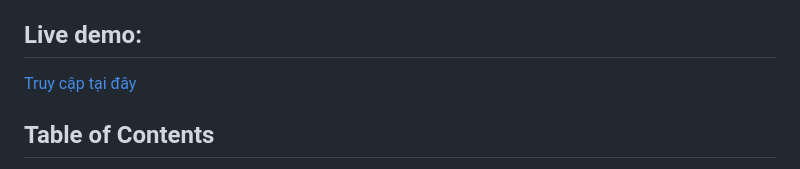
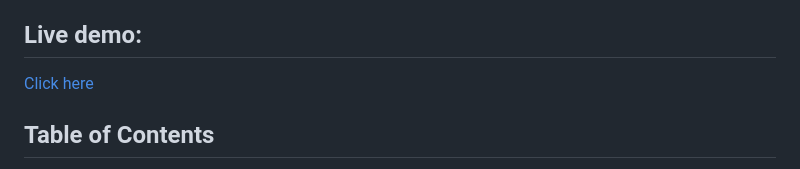
Before and after one commit to lee-vtruong/Samar-Website, a Markdown page: README.md, the part around the change. Rendered like a GitHub page.

```diff
--- a/README.md
+++ b/README.md
@@ -3,7 +3,7 @@
 This project is a landing page template for a fictional freelance product designer called "Samar". It showcases the designer's skills, services, portfolio, blog posts, and contact information.
 
 ## Live demo:
-[Truy cập tại đây](https://samar-website-topaz.vercel.app/)
+[Click here](https://samar-website-topaz.vercel.app/)
 
 ## Table of Contents
 
```
